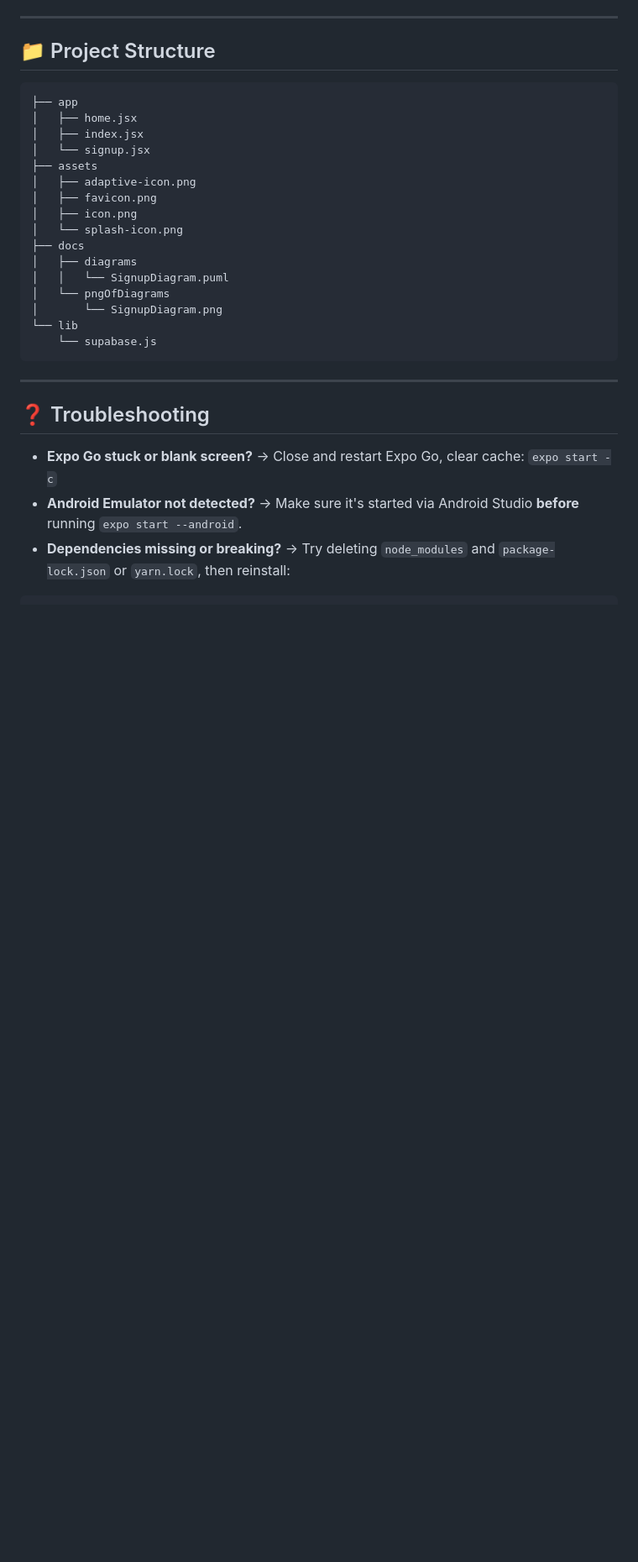
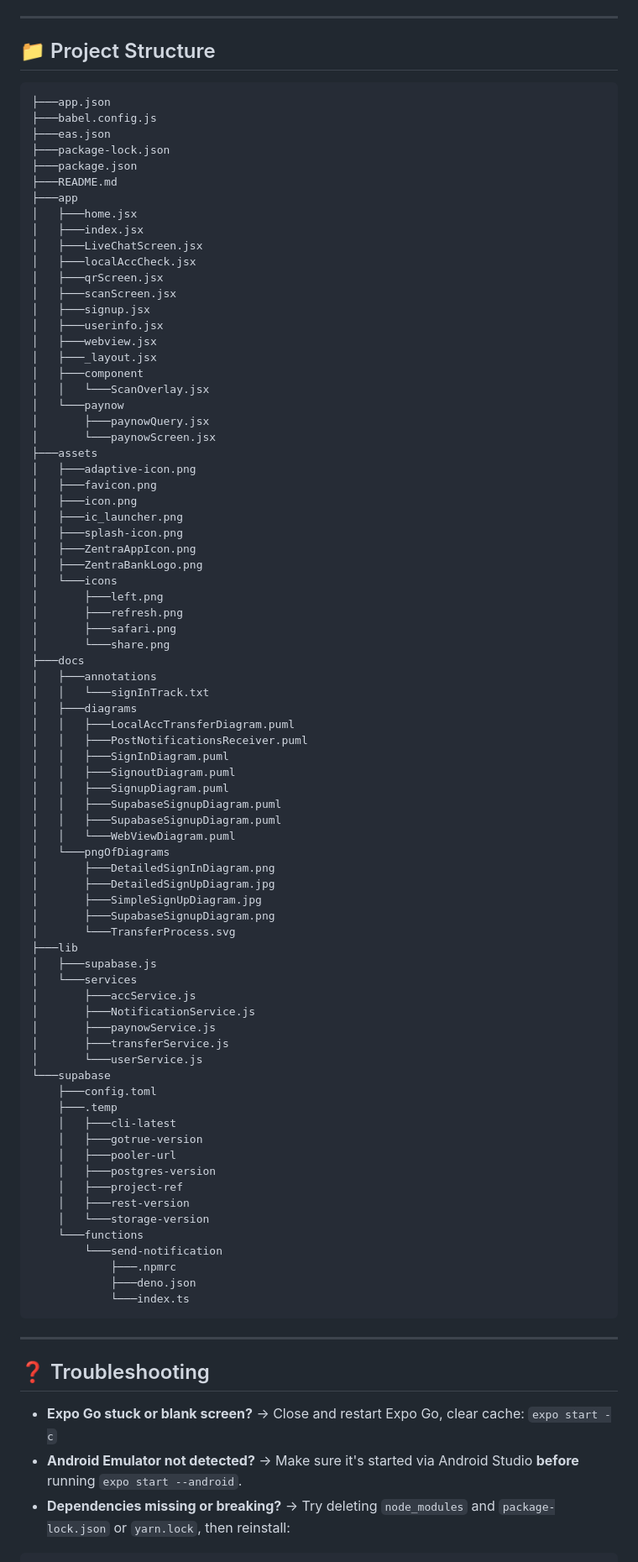
Before and after one commit to nictjh/android-mobile-banking-app, a Markdown page: README.md, the part around the change printed below. Shown: that part at 84% size. Drawn GitHub-style; blank space fills up the shorter version.

Commit message:
Update project structure

````diff
--- a/README.md
+++ b/README.md
@@ -146,22 +146,82 @@ npx expo run:android --variant release
 ## 📁 Project Structure
 
 ```
-├── app
-│   ├── home.jsx
-│   ├── index.jsx
-│   └── signup.jsx
-├── assets
-│   ├── adaptive-icon.png
-│   ├── favicon.png
-│   ├── icon.png
-│   └── splash-icon.png
-├── docs
-│   ├── diagrams
-│   │   └── SignupDiagram.puml
-│   └── pngOfDiagrams
-│       └── SignupDiagram.png
-└── lib
-    └── supabase.js
+├───app.json
+├───babel.config.js
+├───eas.json
+├───package-lock.json
+├───package.json
+├───README.md
+├───app
+│   ├───home.jsx
+│   ├───index.jsx
+│   ├───LiveChatScreen.jsx
+│   ├───localAccCheck.jsx
+│   ├───qrScreen.jsx
+│   ├───scanScreen.jsx
+│   ├───signup.jsx
+│   ├───userinfo.jsx
+│   ├───webview.jsx
+│   ├───_layout.jsx
+│   ├───component
+│   │   └───ScanOverlay.jsx
+│   └───paynow
+│       ├───paynowQuery.jsx
+│       └───paynowScreen.jsx
+├───assets
+│   ├───adaptive-icon.png
+│   ├───favicon.png
+│   ├───icon.png
+│   ├───ic_launcher.png
+│   ├───splash-icon.png
+│   ├───ZentraAppIcon.png
+│   ├───ZentraBankLogo.png
+│   └───icons
+│       ├───left.png
+│       ├───refresh.png
+│       ├───safari.png
+│       └───share.png
+├───docs
+│   ├───annotations
+│   │   └───signInTrack.txt
+│   ├───diagrams
+│   │   ├───LocalAccTransferDiagram.puml
+│   │   ├───PostNotificationsReceiver.puml
+│   │   ├───SignInDiagram.puml
+│   │   ├───SignoutDiagram.puml
+│   │   ├───SignupDiagram.puml
+│   │   ├───SupabaseSignupDiagram.puml
+│   │   ├───SupabaseSignupDiagram.puml
+│   │   └───WebViewDiagram.puml
+│   └───pngOfDiagrams
+│       ├───DetailedSignInDiagram.png
+│       ├───DetailedSignUpDiagram.jpg
+│       ├───SimpleSignUpDiagram.jpg
+│       ├───SupabaseSignupDiagram.png
+│       └───TransferProcess.svg
+├───lib
+│   ├───supabase.js
+│   └───services
+│       ├───accService.js
+│       ├───NotificationService.js
+│       ├───paynowService.js
+│       ├───transferService.js
+│       └───userService.js
+└───supabase
+    ├───config.toml
+    ├───.temp
+    │   ├───cli-latest
+    │   ├───gotrue-version
+    │   ├───pooler-url
+    │   ├───postgres-version
+    │   ├───project-ref
+    │   ├───rest-version
+    │   └───storage-version
+    └───functions
+        └───send-notification
+            ├───.npmrc
+            ├───deno.json
+            └───index.ts
 ```
 
 ---
````
Also changed, not shown: other parts of README.md (+1 -1 lines).
